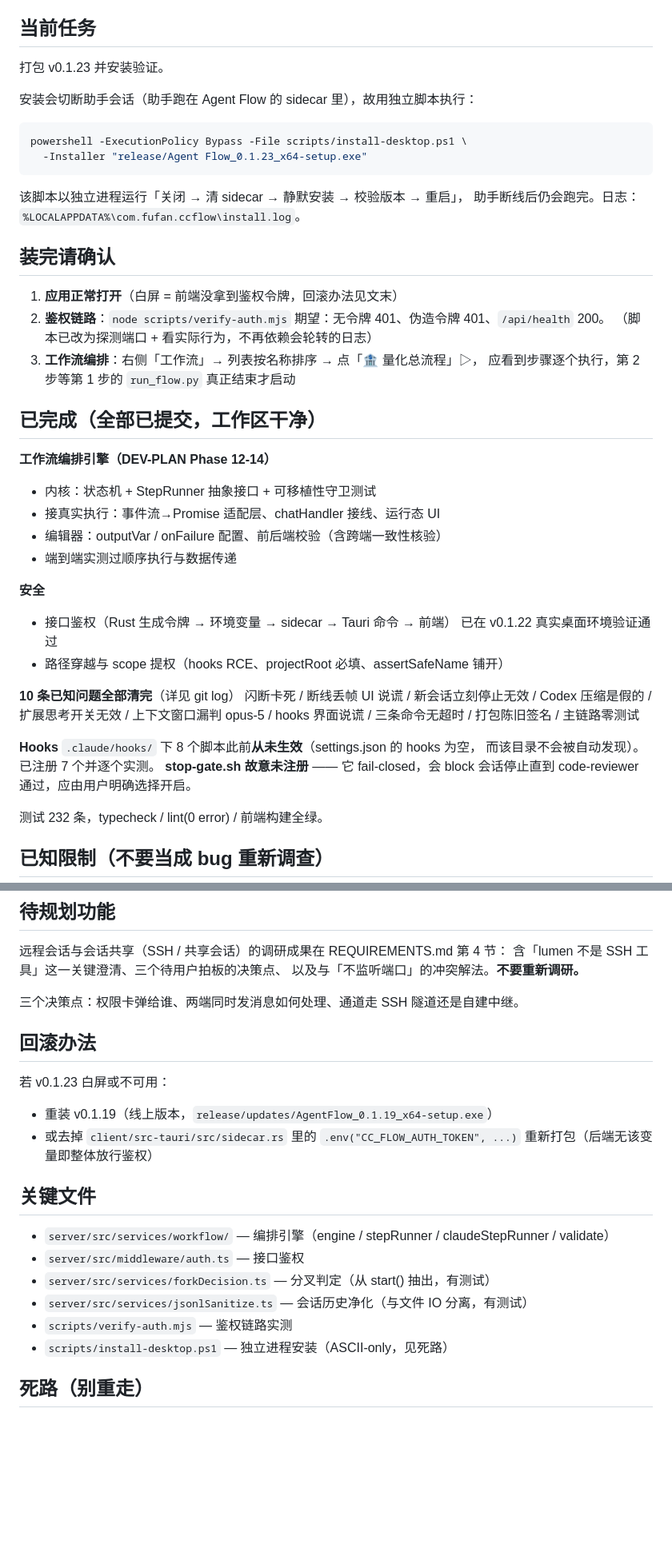
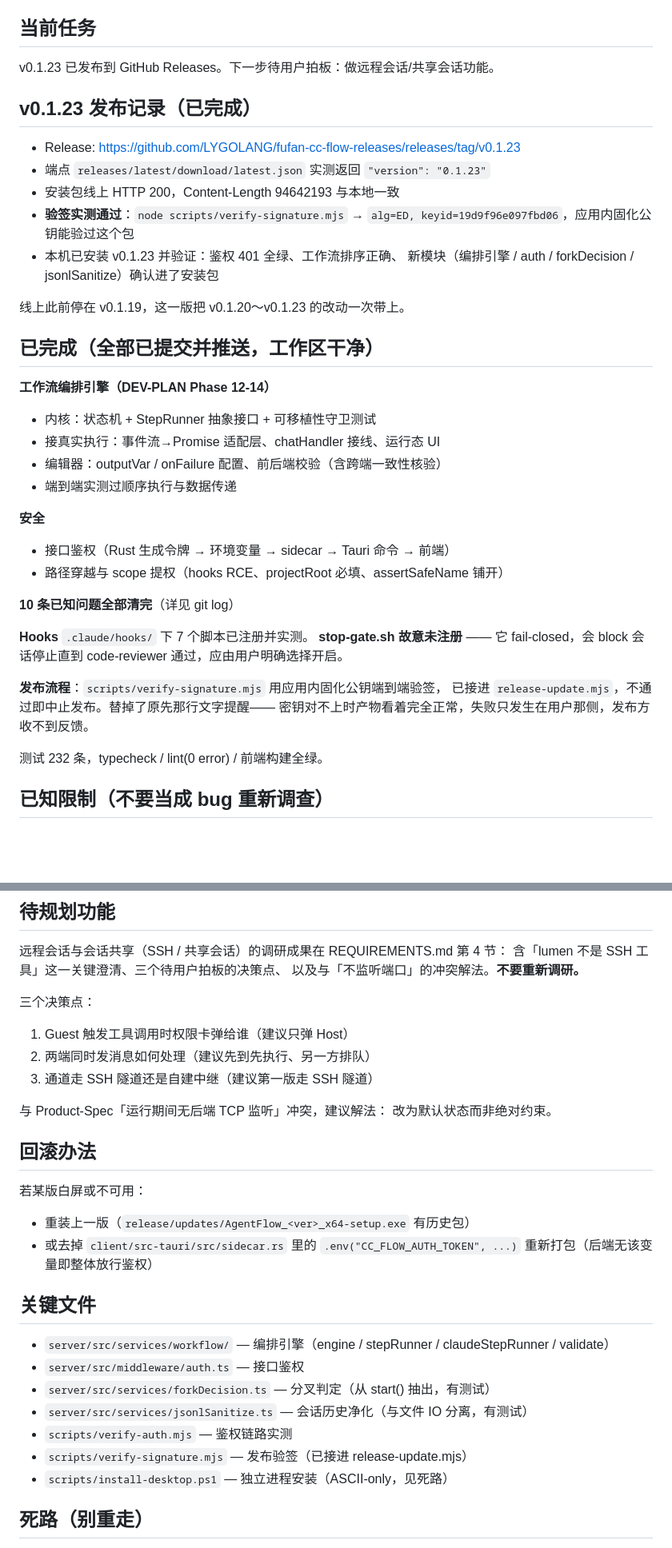
Before and after one commit to LYGOLANG/fufan-cc-flow, a Markdown page: HANDOFF.md, 2 parts joined by grey strips. Shown at 80% size. GitHub-like rendering; blank space fills up the shorter version.

Commit message:
docs: HANDOFF 更新到 v0.1.23 已发布
Co-Authored-By: Claude Opus 5 (1M context) <noreply@anthropic.com>

````diff
--- a/HANDOFF.md
+++ b/HANDOFF.md
@@ -4,28 +4,21 @@
 
 ## 当前任务
 
-打包 v0.1.23 并安装验证。
+v0.1.23 已发布到 GitHub Releases。下一步待用户拍板：做远程会话/共享会话功能。
 
-安装会切断助手会话（助手跑在 Agent Flow 的 sidecar 里），故用独立脚本执行：
+## v0.1.23 发布记录（已完成）
 
-```bash
-powershell -ExecutionPolicy Bypass -File scripts/install-desktop.ps1 \
-  -Installer "release/Agent Flow_0.1.23_x64-setup.exe"
-```
+- Release: https://github.com/LYGOLANG/fufan-cc-flow-releases/releases/tag/v0.1.23
+- 端点 `releases/latest/download/latest.json` 实测返回 `"version": "0.1.23"`
+- 安装包线上 HTTP 200，Content-Length 94642193 与本地一致
+- **验签实测通过**：`node scripts/verify-signature.mjs`
+  → `alg=ED, keyid=19d9f96e097fbd06`，应用内固化公钥能验过这个包
+- 本机已安装 v0.1.23 并验证：鉴权 401 全绿、工作流排序正确、
+  新模块（编排引擎 / auth / forkDecision / jsonlSanitize）确认进了安装包
 
-该脚本以独立进程运行「关闭 → 清 sidecar → 静默安装 → 校验版本 → 重启」，
-助手断线后仍会跑完。日志：`%LOCALAPPDATA%\com.fufan.ccflow\install.log`。
+线上此前停在 v0.1.19，这一版把 v0.1.20～v0.1.23 的改动一次带上。
 
-## 装完请确认
-
-1. **应用正常打开**（白屏 = 前端没拿到鉴权令牌，回滚办法见文末）
-2. **鉴权链路**：`node scripts/verify-auth.mjs`
-   期望：无令牌 401、伪造令牌 401、`/api/health` 200。
-   （脚本已改为探测端口 + 看实际行为，不再依赖会轮转的日志）
-3. **工作流编排**：右侧「工作流」→ 列表按名称排序 → 点「🏦 量化总流程」▷，
-   应看到步骤逐个执行，第 2 步等第 1 步的 `run_flow.py` 真正结束才启动
-
-## 已完成（全部已提交，工作区干净）
+## 已完成（全部已提交并推送，工作区干净）
 
 **工作流编排引擎（DEV-PLAN Phase 12-14）**
 - 内核：状态机 + StepRunner 抽象接口 + 可移植性守卫测试
@@ -35,19 +28,17 @@ powershell -ExecutionPolicy Bypass -File scripts/install-desktop.ps1 \
 
 **安全**
 - 接口鉴权（Rust 生成令牌 → 环境变量 → sidecar → Tauri 命令 → 前端）
-  已在 v0.1.22 真实桌面环境验证通过
 - 路径穿越与 scope 提权（hooks RCE、projectRoot 必填、assertSafeName 铺开）
 
 **10 条已知问题全部清完**（详见 git log）
-闪断卡死 / 断线丢帧 UI 说谎 / 新会话立刻停止无效 / Codex 压缩是假的 /
-扩展思考开关无效 / 上下文窗口漏判 opus-5 / hooks 界面说谎 / 三条命令无超时 /
-打包陈旧签名 / 主链路零测试
 
-**Hooks**
-`.claude/hooks/` 下 8 个脚本此前**从未生效**（settings.json 的 hooks 为空，
-而该目录不会被自动发现）。已注册 7 个并逐个实测。
+**Hooks** `.claude/hooks/` 下 7 个脚本已注册并实测。
 **stop-gate.sh 故意未注册** —— 它 fail-closed，会 block 会话停止直到
 code-reviewer 通过，应由用户明确选择开启。
+
+**发布流程**：`scripts/verify-signature.mjs` 用应用内固化公钥端到端验签，
+已接进 `release-update.mjs`，不通过即中止发布。替掉了原先那行文字提醒——
+密钥对不上时产物看着完全正常，失败只发生在用户那侧，发布方收不到反馈。
 
 测试 232 条，typecheck / lint(0 error) / 前端构建全绿。
 
@@ -63,12 +54,18 @@ code-reviewer 通过，应由用户明确选择开启。
 含「lumen 不是 SSH 工具」这一关键澄清、三个待用户拍板的决策点、
 以及与「不监听端口」的冲突解法。**不要重新调研。**
 
-三个决策点：权限卡弹给谁、两端同时发消息如何处理、通道走 SSH 隧道还是自建中继。
+三个决策点：
+1. Guest 触发工具调用时权限卡弹给谁（建议只弹 Host）
+2. 两端同时发消息如何处理（建议先到先执行、另一方排队）
+3. 通道走 SSH 隧道还是自建中继（建议第一版走 SSH 隧道）
+
+与 Product-Spec「运行期间无后端 TCP 监听」冲突，建议解法：
+改为默认状态而非绝对约束。
 
 ## 回滚办法
 
-若 v0.1.23 白屏或不可用：
-- 重装 v0.1.19（线上版本，`release/updates/AgentFlow_0.1.19_x64-setup.exe`）
+若某版白屏或不可用：
+- 重装上一版（`release/updates/AgentFlow_<ver>_x64-setup.exe` 有历史包）
 - 或去掉 `client/src-tauri/src/sidecar.rs` 里的 `.env("CC_FLOW_AUTH_TOKEN", ...)`
   重新打包（后端无该变量即整体放行鉴权）
 
@@ -79,6 +76,7 @@ code-reviewer 通过，应由用户明确选择开启。
 - `server/src/services/forkDecision.ts` — 分叉判定（从 start() 抽出，有测试）
 - `server/src/services/jsonlSanitize.ts` — 会话历史净化（与文件 IO 分离，有测试）
 - `scripts/verify-auth.mjs` — 鉴权链路实测
+- `scripts/verify-signature.mjs` — 发布验签（已接进 release-update.mjs）
 - `scripts/install-desktop.ps1` — 独立进程安装（ASCII-only，见死路）
 
 ## 死路（别重走）
````
Also changed, not shown: other parts of HANDOFF.md (+5 -0 lines).
